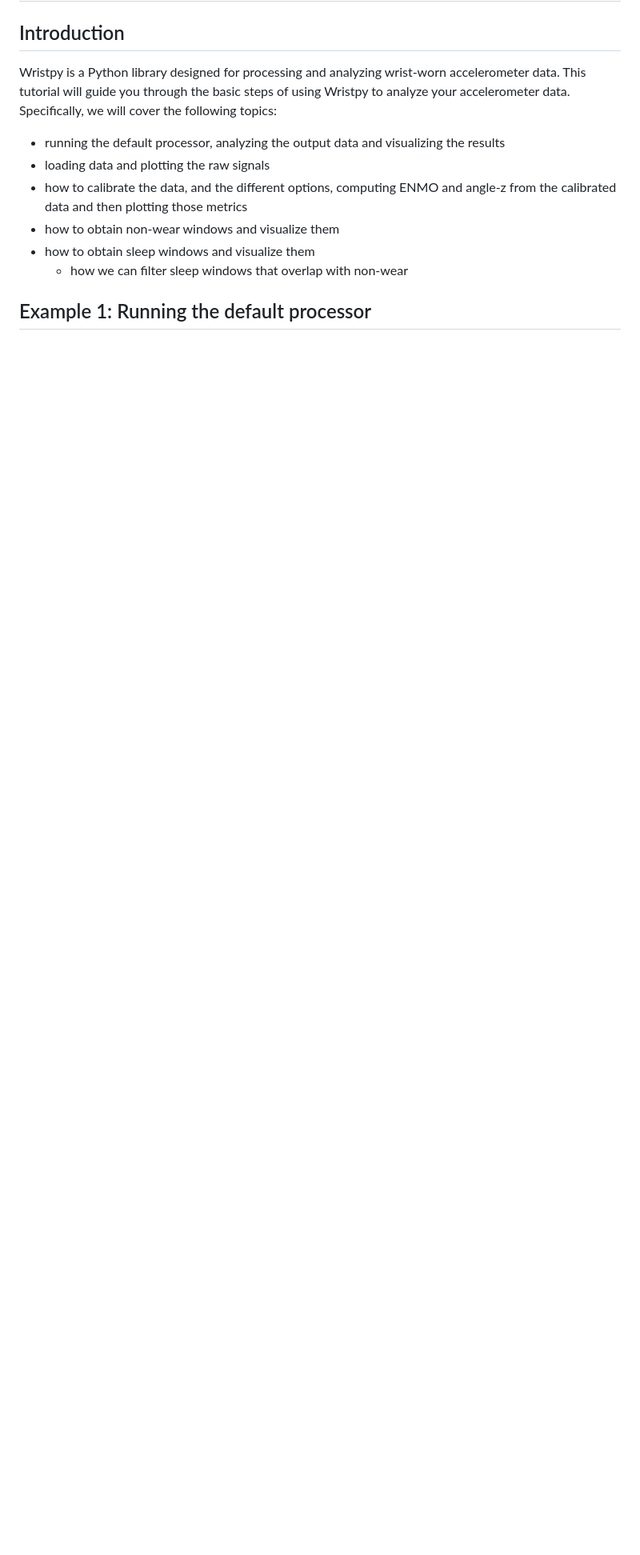
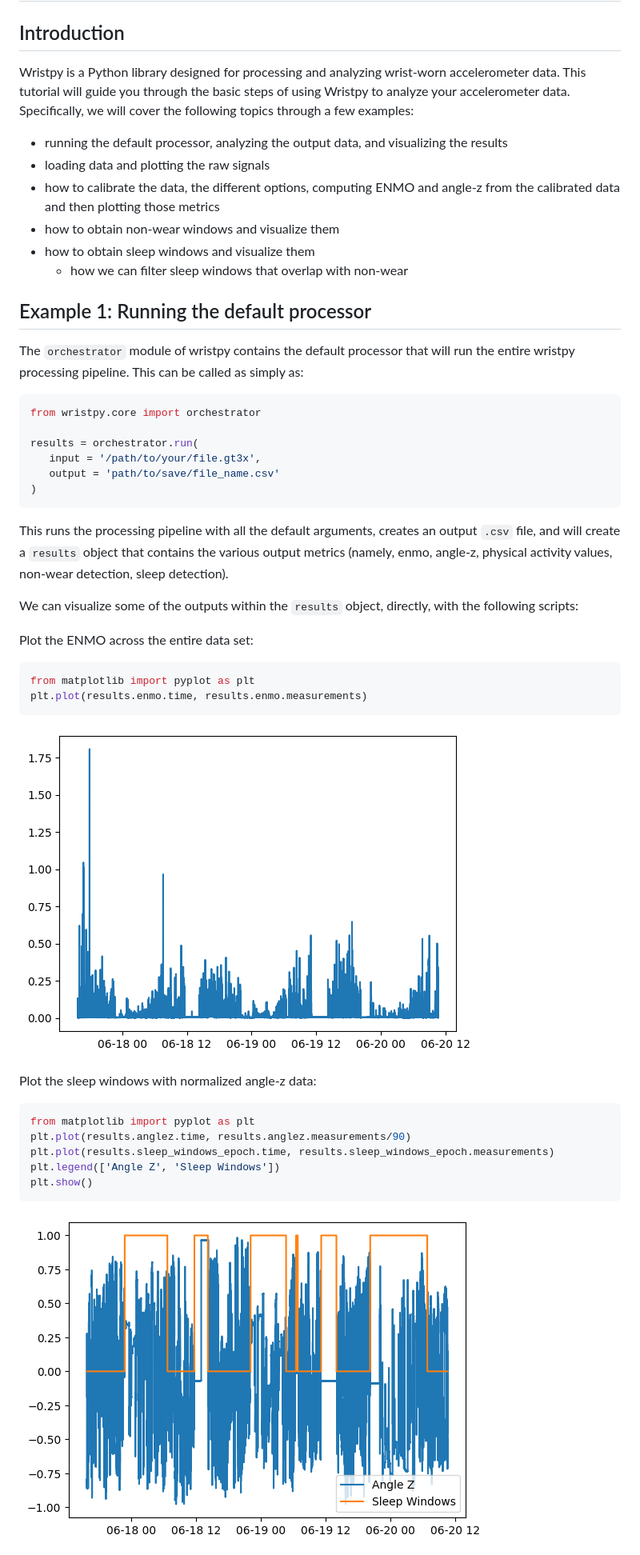
Before and after one commit to childmindresearch/wristpy, a Markdown page: docs/wristpy_tutorial.md, the part around one of its changes. Shown at 80% size. Rendered like a GitHub page; pictures changed too: docs/enmo_tutorial1.png (added), docs/sleep_anglez_tutorial1.png (added); blank space fills up the shorter version.

Commit message:
Small updates for tutorial page

````diff
--- a/docs/wristpy_tutorial.md
+++ b/docs/wristpy_tutorial.md
@@ -6,10 +6,10 @@ Introduction
 
 Wristpy is a Python library designed for processing and analyzing wrist-worn accelerometer data.
 This tutorial will guide you through the basic steps of using Wristpy to analyze your accelerometer data. Specifically,
-we will cover the following topics:
-   - running the default processor, analyzing the output data and visualizing the results
+we will cover the following topics through a few examples:
+   - running the default processor, analyzing the output data, and visualizing the results
    - loading data and plotting the raw signals
-   - how to calibrate the data, and the different options, computing ENMO and angle-z from the calibrated data and then plotting those metrics
+   - how to calibrate the data, the different options, computing ENMO and angle-z from the calibrated data and then plotting those metrics
    - how to obtain non-wear windows and visualize them
    - how to obtain sleep windows and visualize them
       - how we can filter sleep windows that overlap with non-wear
@@ -18,3 +18,35 @@ we will cover the following topics:
 Example 1: Running the default processor
 ----------------------------------------
 
+The `orchestrator` module of wristpy contains the default processor that will run the entire wristpy processing pipeline. This can be called as simply as:
+
+```python
+from wristpy.core import orchestrator
+
+results = orchestrator.run(
+   input = '/path/to/your/file.gt3x',
+   output = 'path/to/save/file_name.csv'
+)
+```
+This runs the processing pipeline with all the default arguments, creates an output `.csv` file, and will create a `results` object that contains the various output metrics (namely, enmo, angle-z, physical activity values, non-wear detection, sleep detection).
+
+We can visualize some of the outputs within the `results` object, directly, with the following scripts:
+
+Plot the ENMO across the entire data set:
+```python
+from matplotlib import pyplot as plt
+plt.plot(results.enmo.time, results.enmo.measurements)
+```
+
+![Example of the ENMO result](enmo_tutorial1.png)
+
+Plot the sleep windows with normalized angle-z data:
+```python
+from matplotlib import pyplot as plt
+plt.plot(results.anglez.time, results.anglez.measurements/90)
+plt.plot(results.sleep_windows_epoch.time, results.sleep_windows_epoch.measurements)
+plt.legend(['Angle Z', 'Sleep Windows'])
+plt.show()
+```
+![Example of the Sleep and Anglez](sleep_anglez_tutorial1.png)
+
````
Also changed, not shown: other parts of docs/wristpy_tutorial.md (+39 -3 lines), CONTRIBUTING.md (+2 -0 lines), docs/GGIR implementation guide.md (deleted, +0 -85 lines), docs/phys_levels_example1.png (added), 1 other file.
